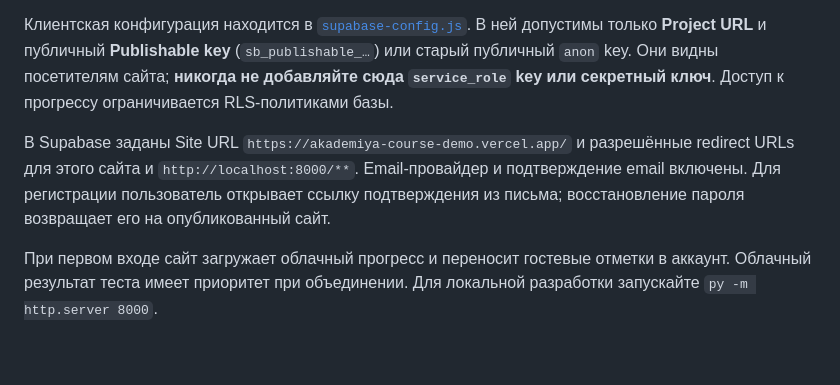
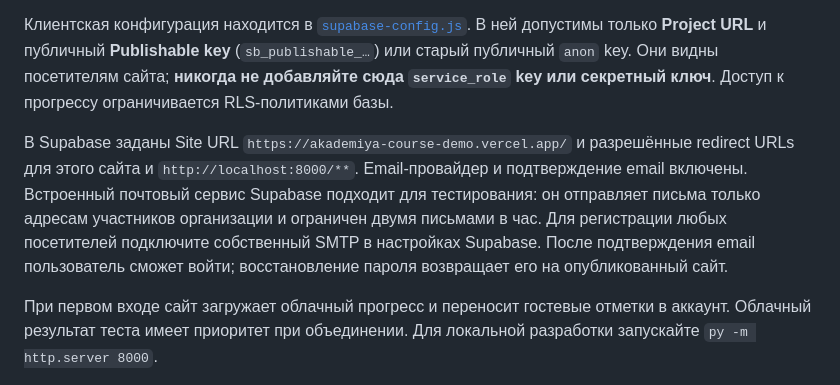
Before and after one commit to aigerimos/akademiya-course-demo, a Markdown page: README.md, the part around the change. Drawn GitHub-style; blank space fills up the shorter version.

Commit message:
docs: note Supabase email delivery limits

```diff
--- a/README.md
+++ b/README.md
@@ -22,7 +22,7 @@ py -m http.server 8000
 
 Клиентская конфигурация находится в [`supabase-config.js`](supabase-config.js). В ней допустимы только **Project URL** и публичный **Publishable key** (`sb_publishable_…`) или старый публичный `anon` key. Они видны посетителям сайта; **никогда не добавляйте сюда `service_role` key или секретный ключ**. Доступ к прогрессу ограничивается RLS-политиками базы.
 
-В Supabase заданы Site URL `https://akademiya-course-demo.vercel.app/` и разрешённые redirect URLs для этого сайта и `http://localhost:8000/**`. Email-провайдер и подтверждение email включены. Для регистрации пользователь открывает ссылку подтверждения из письма; восстановление пароля возвращает его на опубликованный сайт.
+В Supabase заданы Site URL `https://akademiya-course-demo.vercel.app/` и разрешённые redirect URLs для этого сайта и `http://localhost:8000/**`. Email-провайдер и подтверждение email включены. Встроенный почтовый сервис Supabase подходит для тестирования: он отправляет письма только адресам участников организации и ограничен двумя письмами в час. Для регистрации любых посетителей подключите собственный SMTP в настройках Supabase. После подтверждения email пользователь сможет войти; восстановление пароля возвращает его на опубликованный сайт.
 
 При первом входе сайт загружает облачный прогресс и переносит гостевые отметки в аккаунт. Облачный результат теста имеет приоритет при объединении. Для локальной разработки запускайте `py -m http.server 8000`.
 
```
